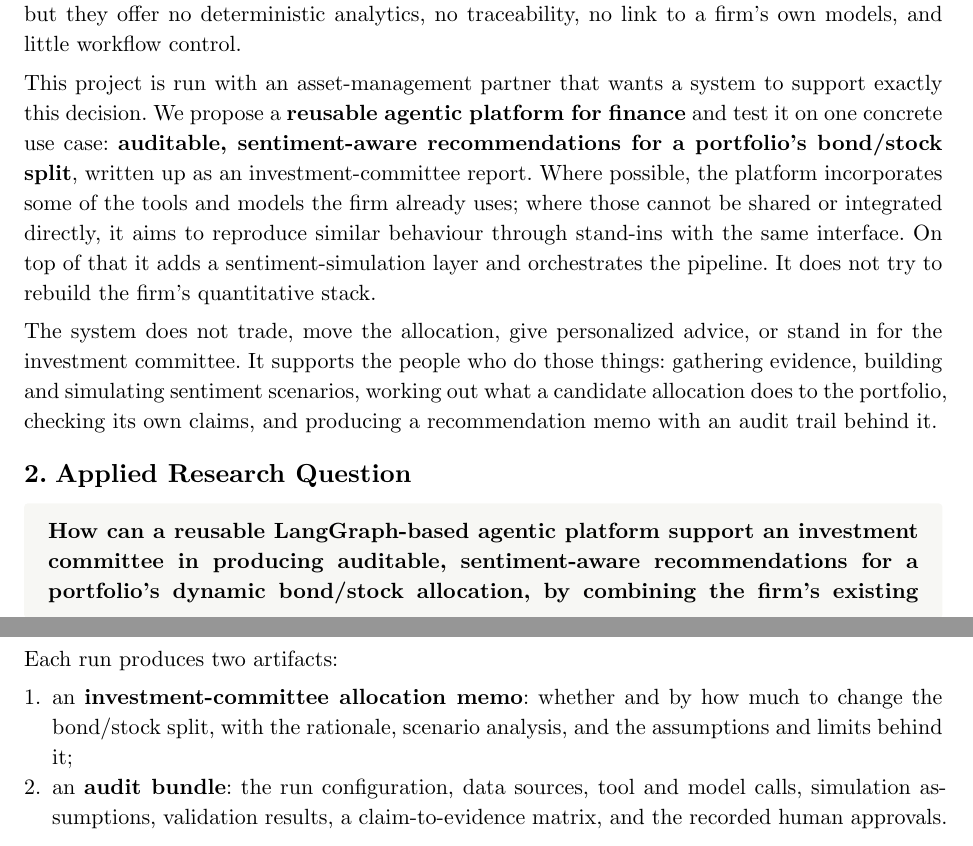
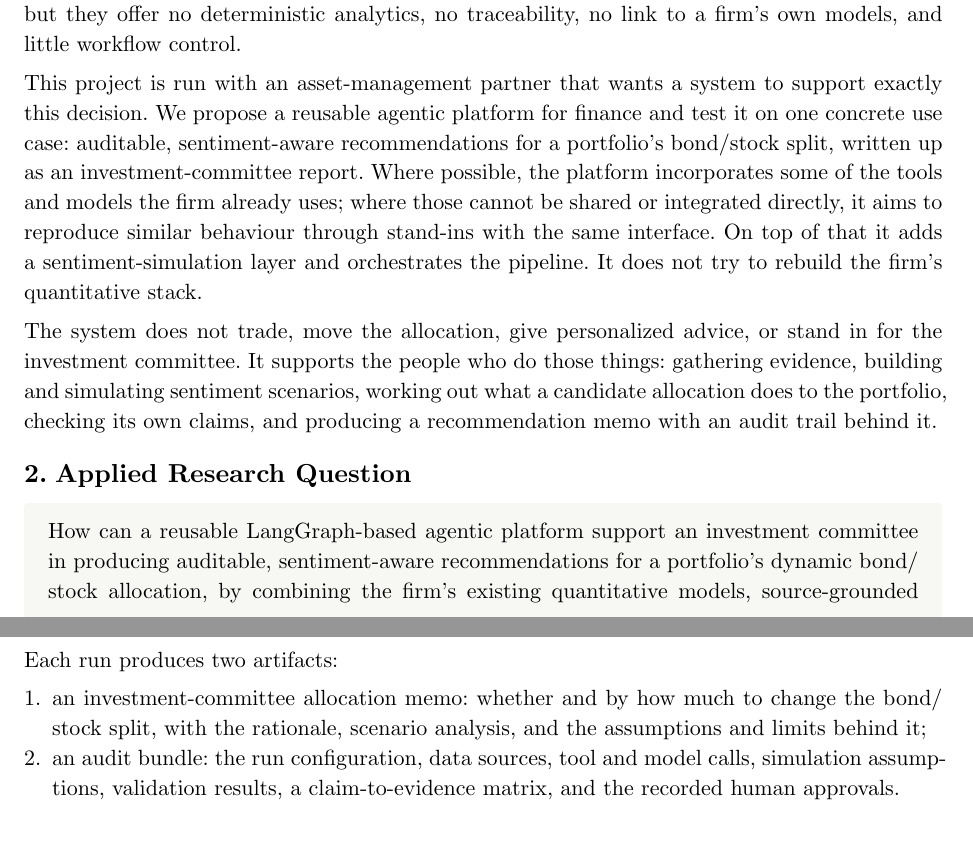
Before and after one commit to cyrilgabriele/iamp, a Typst document (docs/proposal/proposal.typ): two parts of pages 1 and 4 of 5, joined at a grey line, cut so that both start at the same text. Compiled offline with Typst 0.15; a missing font is replaced by an installed copy or a similar font.

Commit message:
updated proposal

```diff
--- a/docs/proposal/proposal.typ
+++ b/docs/proposal/proposal.typ
@@ -81,8 +81,8 @@
 models, and little workflow control.
 
 This project is run with an asset-management partner that wants a system to support exactly this
-decision. We propose a *reusable agentic platform for finance* and test it on one concrete use
-case: *auditable, sentiment-aware recommendations for a portfolio's bond/stock split*, written up
+decision. We propose a reusable agentic platform for finance and test it on one concrete use
+case: auditable, sentiment-aware recommendations for a portfolio's bond/stock split, written up
 as an investment-committee report. Where possible, the platform incorporates some of the tools and
 models the firm already uses; where those cannot be shared or integrated directly, it aims to
 reproduce similar behaviour through stand-ins with the same interface. On top of that it adds a
@@ -107,11 +107,11 @@
   radius: 2pt,
   width: 100%,
 )[
-  *How can a reusable LangGraph-based agentic platform support an investment committee in
+  How can a reusable LangGraph-based agentic platform support an investment committee in
   producing auditable, sentiment-aware recommendations for a portfolio's dynamic bond/stock
   allocation, by combining the firm's existing quantitative models, source-grounded market
   narratives, multi-agent sentiment simulation via a dedicated agentic engine, and deterministic portfolio
-  risk analytics?*
+  risk analytics?
 ]
 
 This is an applied question, not a purely academic one. The point is to build and evaluate a
@@ -126,19 +126,19 @@
 
 The project has five objectives.
 
-*A reusable platform.* We design an agentic platform for financial workflows that handles
+A reusable platform. We design an agentic platform for financial workflows that handles
 orchestration, state, tool use, memory, validation, and human-in-the-loop control, and that can
 be extended beyond the allocation case. LangGraph fits well here, since it is built for
 long-running, stateful agent workflows with persistence, durable execution, tracing, and human
 oversight @langgraph.
 
-*One concrete workflow.* On top of the platform we build a dynamic bond/stock allocation
+One concrete workflow. On top of the platform we build a dynamic bond/stock allocation
 workflow. Given a sandbox portfolio, a mandate, the firm's signals, and a market context, it
 retrieves the relevant information, builds and simulates sentiment scenarios, computes the risk
 and return of candidate equity/bond mixes, and writes a memo recommending whether and how far to
 shift the split.
 
-*Integration and simulation.* We look at how the platform can plug into the partner's existing
+Integration and simulation. We look at how the platform can plug into the partner's existing
 tools and models, and how a sentiment-simulation component fits alongside them. The aim is to
 incorporate some of the firm's models, signals, and feeds as callable tools where that is feasible,
 and otherwise to provide similar behaviour through stand-ins rather than reimplementing the firm's
@@ -149,7 +149,7 @@
 stakeholders react, and what second-order effects a narrative shift might have. We keep it an
 optional, isolated component, with a small internal adapter we write ourselves as the default.
 
-*Reasoning module.* The platform needs a reasoning step that turns the gathered evidence into a
+Reasoning module. The platform needs a reasoning step that turns the gathered evidence into a
 bounded _outlook_: a view on the bond/stock tilt with explicit uncertainty that feeds the
 deterministic analytics. In its basic form this is a single step. If time allows, we extend it
 with the macro/micro decomposition from the Nexus forecasting framework @nexus, where a macro step
@@ -174,39 +174,39 @@
 
 The prototype has seven main components.
 
-+ *Agentic orchestration layer.* A LangGraph supervisor coordinates the specialized agents, holds
++ Agentic orchestration layer. A LangGraph supervisor coordinates the specialized agents, holds
   the workflow state, logs intermediate output, and enforces the human approval points. This is
   the reusable core of the platform.
 
-+ *House-model and data integration layer.* Where feasible, this incorporates some of the firm's
++ House-model and data integration layer. Where feasible, this incorporates some of the firm's
   quantitative models, signals, and data feeds as deterministic tools the platform can call. Where
   a model or feed cannot be shared or integrated directly, a stand-in with the same interface
   provides similar behaviour. This is the piece that connects the platform to the firm's existing
   tools.
 
-+ *Research and RAG agent.* Retrieves and summarizes relevant financial news, macro and rates
++ Research and RAG agent. Retrieves and summarizes relevant financial news, macro and rates
   commentary, company filings, and market reports. Claims in the memo are linked back to their
   sources wherever possible.
 
-+ *Sentiment scenario agent.* Turns retrieved information and user-defined themes into structured
++ Sentiment scenario agent. Turns retrieved information and user-defined themes into structured
   sentiment scenarios for the equity/bond decision: a risk-off rotation out of equities, a hawkish
   central-bank surprise, a growth scare, weak credit sentiment, a geopolitical escalation, or a
   move away from high-duration assets.
 
-+ *Sentiment-simulation module.* Simulates how different market participants might react to an
++ Sentiment-simulation module. Simulates how different market participants might react to an
   initial narrative shock. The output is a structured picture of exposure (which sectors, factors,
   or parts of the split are most affected) that feeds the reasoning rather than acting as a trading
   signal or a return forecast. It runs through an integration with an external agentic engine such
   as OASIS or, by default, a small internal adapter we write ourselves.
 
-+ *Allocation analytics tools.* Deterministic Python tools that compute the risk and return of
++ Allocation analytics tools. Deterministic Python tools that compute the risk and return of
   candidate bond/stock mixes: returns, volatility, drawdowns, VaR/CVaR, concentration, factor and
   sector exposure, benchmark-relative metrics, scenario losses, and how sensitive the split is to
   its inputs. Classical methods such as mean-variance optimization or risk parity @markowitz give
   a transparent reference allocator, but any optimization stays secondary to the decision-support
   framing.
 
-+ *Validation, reporting, and audit layer.* A validation agent flags unsupported claims, separates
++ Validation, reporting, and audit layer. A validation agent flags unsupported claims, separates
   fact from assumption, notes the limitations, and drafts the committee memo. The audit layer
   records sources, tool calls (including which house models ran), model versions, scenario and
   simulation assumptions, intermediate outputs, validation checks, and human approvals.
@@ -221,20 +221,20 @@
 As an optional extension, if time allows, we structure that step as the macro/micro split from
 Nexus @nexus:
 
-- A *macro-reasoning step* sets the broad regime behind the bond/stock decision (the rate cycle,
+- A macro-reasoning step sets the broad regime behind the bond/stock decision (the rate cycle,
   the growth-versus-inflation backdrop, and the overall risk-on/risk-off posture), which gives the
   direction of the tilt.
-- A *micro-reasoning step* weighs near-term catalysts: data releases, central-bank meetings,
+- A micro-reasoning step weighs near-term catalysts: data releases, central-bank meetings,
   earnings, and the sentiment shocks the simulation module surfaces.
-- A *synthesizer step* merges the two into one view and spells out how they were weighed.
+- A synthesizer step merges the two into one view and spells out how they were weighed.
 
 Either way we leave the backtest-driven calibration loop out of scope.
 
 Each run produces two artifacts:
 
-+ an *investment-committee allocation memo*: whether and by how much to change the bond/stock
++ an investment-committee allocation memo: whether and by how much to change the bond/stock
   split, with the rationale, scenario analysis, and the assumptions and limits behind it;
-+ an *audit bundle*: the run configuration, data sources, tool and model calls, simulation
++ an audit bundle: the run configuration, data sources, tool and model calls, simulation
   assumptions, validation results, a claim-to-evidence matrix, and the recorded human approvals.
 
 // ---------------------------------------------------------------------------
@@ -245,20 +245,20 @@
 
 The list is trimmed to what a working, evaluable prototype actually needs:
 
-- the *reusable agentic platform* (LangGraph orchestration: workflow state, tool registry,
+- the reusable agentic platform (LangGraph orchestration: workflow state, tool registry,
   validation, human-in-the-loop control, and audit logging);
-- the *dynamic bond/stock allocation workflow* built on the platform, incorporating the partner's
-  models and data where feasible (or stand-ins with the same interface), producing the *committee
-  memo and its audit bundle*;
-- *deterministic allocation analytics tools, with tests*;
-- the *reasoning module* that produces the bounded outlook, with an optional macro/micro split
+- the dynamic bond/stock allocation workflow built on the platform, incorporating the partner's
+  models and data where feasible (or stand-ins with the same interface), producing the committee
+  memo and its audit bundle;
+- deterministic allocation analytics tools, with tests;
+- the reasoning module that produces the bounded outlook, with an optional macro/micro split
   inspired by Nexus @nexus (no calibration) if time allows;
-- the *sentiment-simulation component*, either an external agentic-engine integration (e.g. OASIS)
+- the sentiment-simulation component, either an external agentic-engine integration (e.g. OASIS)
   or, by default, a minimal internal adapter we write ourselves;
-- the *evaluation*: a post-cutoff backtest harness, the two baselines (static benchmark and
+- the evaluation: a post-cutoff backtest harness, the two baselines (static benchmark and
   traditional indicator-based allocation), and the comparison against the platform, with component
   ablations and reasoning-quality results;
-- a *final report* covering architecture, integration, evaluation, limitations, governance, and
+- a final report covering architecture, integration, evaluation, limitations, governance, and
   extendability.
 
 // ---------------------------------------------------------------------------
```
Also changed, not shown: docs/proposal/proposal.pdf, docs/proposal/proposal.typ (12 more changed lines).
